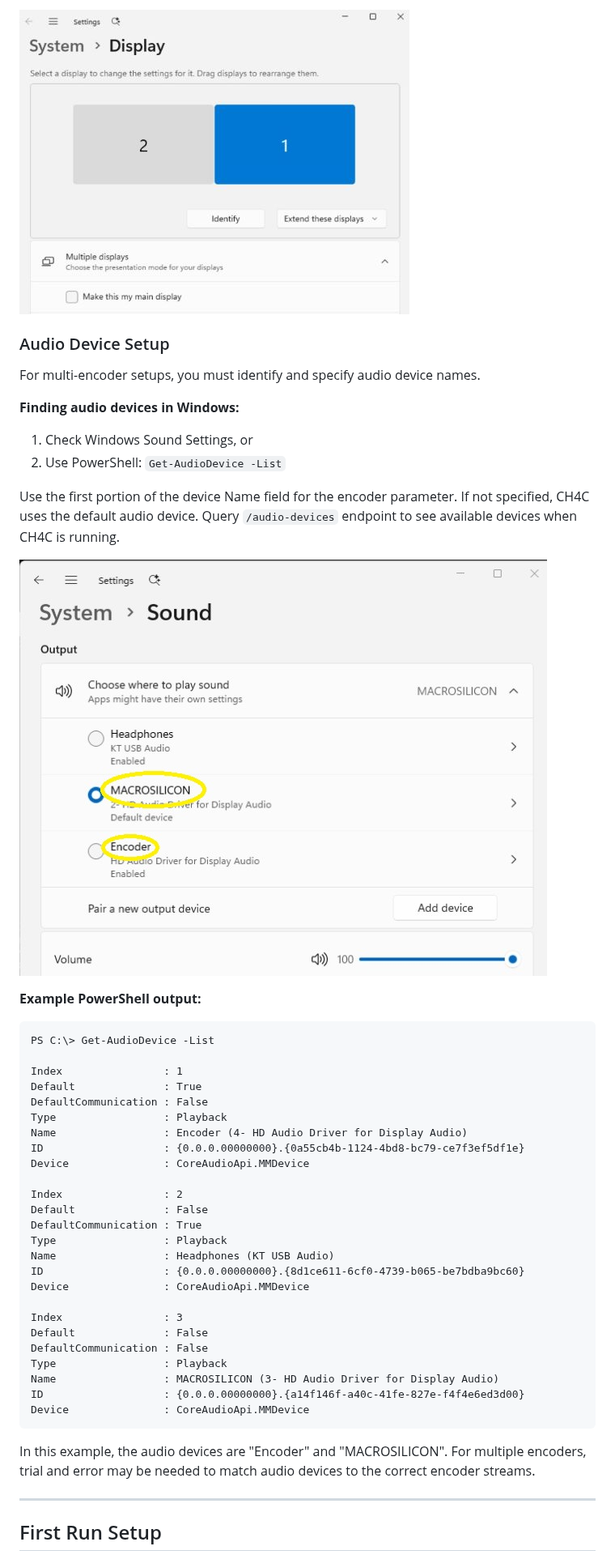
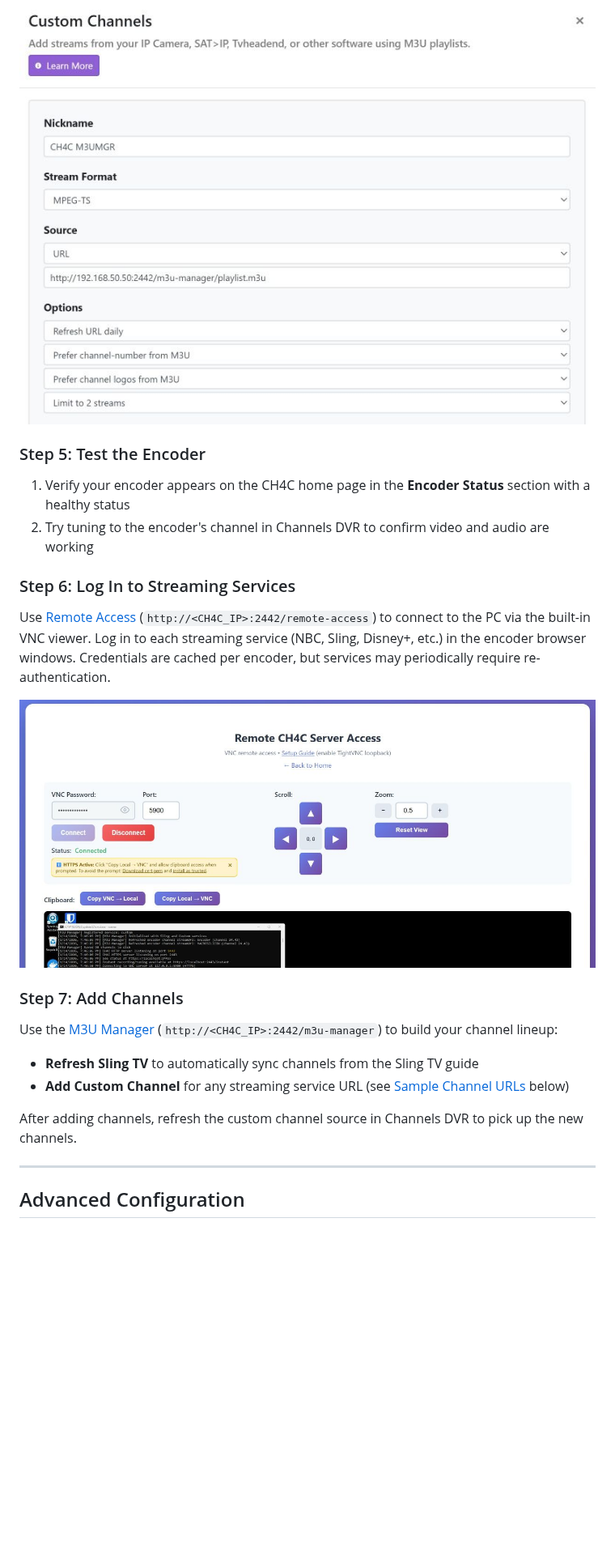
Before and after one commit to dravenst/CH4C, a Markdown page: README.md, the part around one of its changes. Shown at 81% size. Rendered like a GitHub page; blank space fills up the shorter version.

````diff
--- a/README.md
+++ b/README.md
@@ -195,51 +110,27 @@ Add-Type -AssemblyName System.Windows.Forms; [System.Windows.Forms.Screen]::AllS
 
-![Windows Display Settings](./assets/displaysetup.jpg)
+![Custom Channel in Channels DVR](./assets/customchannelm3umgr.jpg)
 
-### Audio Device Setup
+### Step 5: Test the Encoder
 
-For multi-encoder setups, you must identify and specify audio device names.
+1. Verify your encoder appears on the CH4C home page in the **Encoder Status** section with a healthy status
+2. Try tuning to the encoder's channel in Channels DVR to confirm video and audio are working
 
-**Finding audio devices in Windows:**
+### Step 6: Log In to Streaming Services
 
-1. Check Windows Sound Settings, or
-2. Use PowerShell: `Get-AudioDevice -List`
+Use [Remote Access](#remote-access) (`http://<CH4C_IP>:2442/remote-access`) to connect to the PC via the built-in VNC viewer. Log in to each streaming service (NBC, Sling, Disney+, etc.) in the encoder browser windows. Credentials are cached per encoder, but services may periodically require re-authentication.
 
-Use the first portion of the device Name field for the encoder parameter. If not specified, CH4C uses the default audio device. Query `/audio-devices` endpoint to see available devices when CH4C is running.
+![Remote Access VNC Viewer](./assets/remoteaccess.jpg)
 
-![Windows Sound Settings showing encoder audio devices](./assets/pcaudiodevices.jpg)
+### Step 7: Add Channels
 
-**Example PowerShell output:**
-```
-PS C:\> Get-AudioDevice -List
+Use the [M3U Manager](#m3u-manager) (`http://<CH4C_IP>:2442/m3u-manager`) to build your channel lineup:
 
-Index                : 1
-Default              : True
-DefaultCommunication : False
-Type                 : Playback
-Name                 : Encoder (4- HD Audio Driver for Display Audio)
-ID                   : {0.0.0.00000000}.{0a55cb4b-1124-4bd8-bc79-ce7f3ef5df1e}
-Device               : CoreAudioApi.MMDevice
+- **Refresh Sling TV** to automatically sync channels from the Sling TV guide
+- **Add Custom Channel** for any streaming service URL (see [Sample Channel URLs](#sample-custom-channel-urls) below)
 
-Index                : 2
-Default              : False
-DefaultCommunication : True
-Type                 : Playback
-Name                 : Headphones (KT USB Audio)
-ID                   : {0.0.0.00000000}.{8d1ce611-6cf0-4739-b065-be7bdba9bc60}
-Device               : CoreAudioApi.MMDevice
-
-Index                : 3
-Default              : False
-DefaultCommunication : False
-Type                 : Playback
-Name                 : MACROSILICON (3- HD Audio Driver for Display Audio)
-ID                   : {0.0.0.00000000}.{a14f146f-a40c-41fe-827e-f4f4e6ed3d00}
-Device               : CoreAudioApi.MMDevice
-```
-
-In this example, the audio devices are "Encoder" and "MACROSILICON". For multiple encoders, trial and error may be needed to match audio devices to the correct encoder streams.
+After adding channels, refresh the custom channel source in Channels DVR to pick up the new channels.
 
 ---
 
-## First Run Setup
+## Advanced Configuration
 
````
Also changed, not shown: other parts of README.md (+68 -153 lines), ADVANCED_CONFIG.md (added, +112 -0 lines), assets/encoder-select-screen.jpg (added), assets/linkpi-encoder-settings.jpg (added), assets/settings-add-encoder.jpg (added), assets/settings-page.jpg (added), assets/settings-server.jpg (added), 4 other files.
